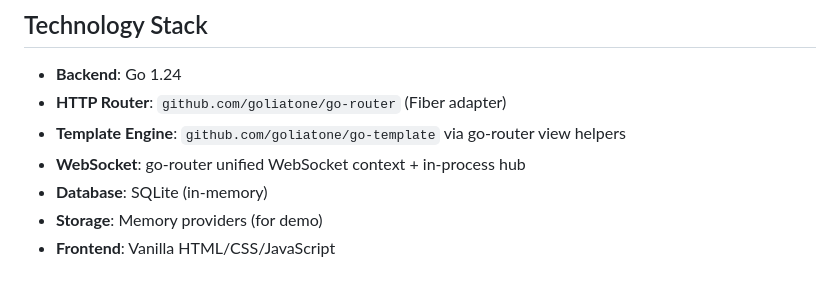
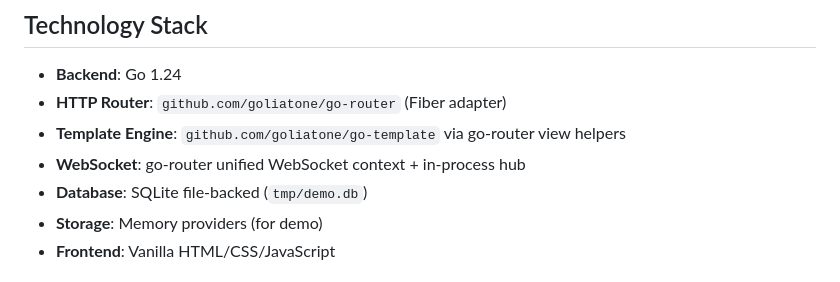
Before and after one commit to goliatone/go-notifications, a Markdown page: examples/web/README.md, the part around the change. Rendered like a GitHub page.

Commit message:
fix: no err found

```diff
--- a/examples/web/README.md
+++ b/examples/web/README.md
@@ -136,7 +136,7 @@ config.Config{
 - **HTTP Router**: `github.com/goliatone/go-router` (Fiber adapter)
 - **Template Engine**: `github.com/goliatone/go-template` via go-router view helpers
 - **WebSocket**: go-router unified WebSocket context + in-process hub
-- **Database**: SQLite (in-memory)
+- **Database**: SQLite file-backed (`tmp/demo.db`)
 - **Storage**: Memory providers (for demo)
 - **Frontend**: Vanilla HTML/CSS/JavaScript
 
```
